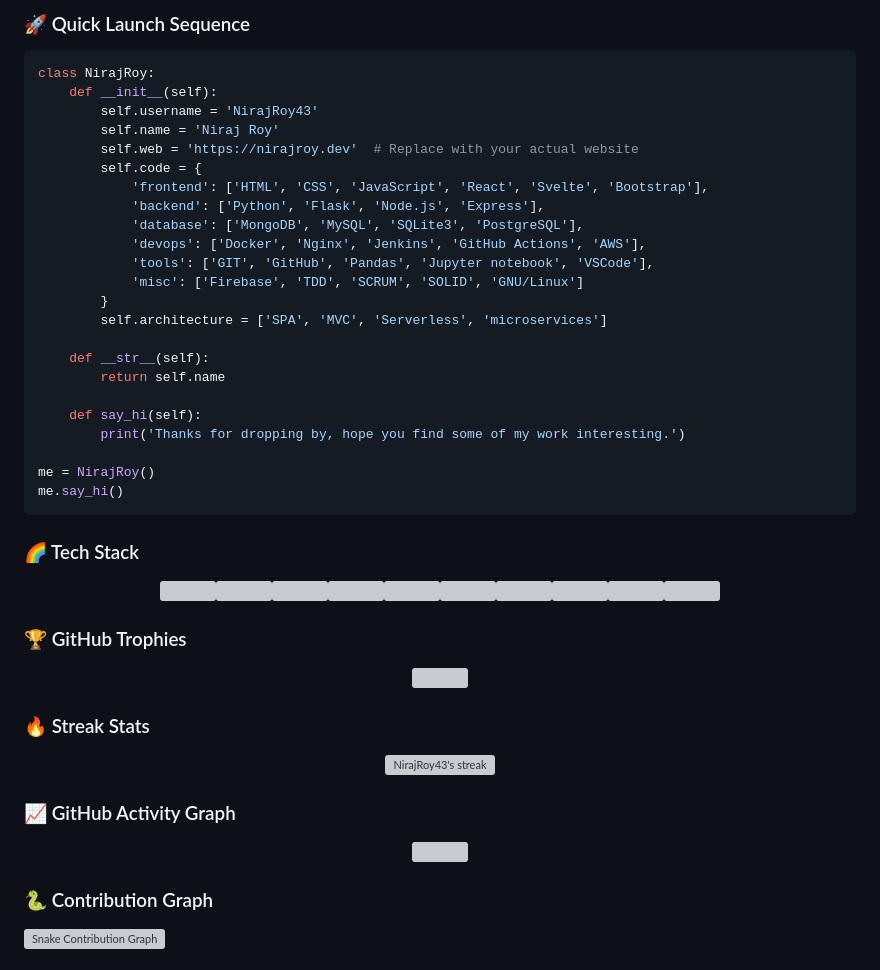
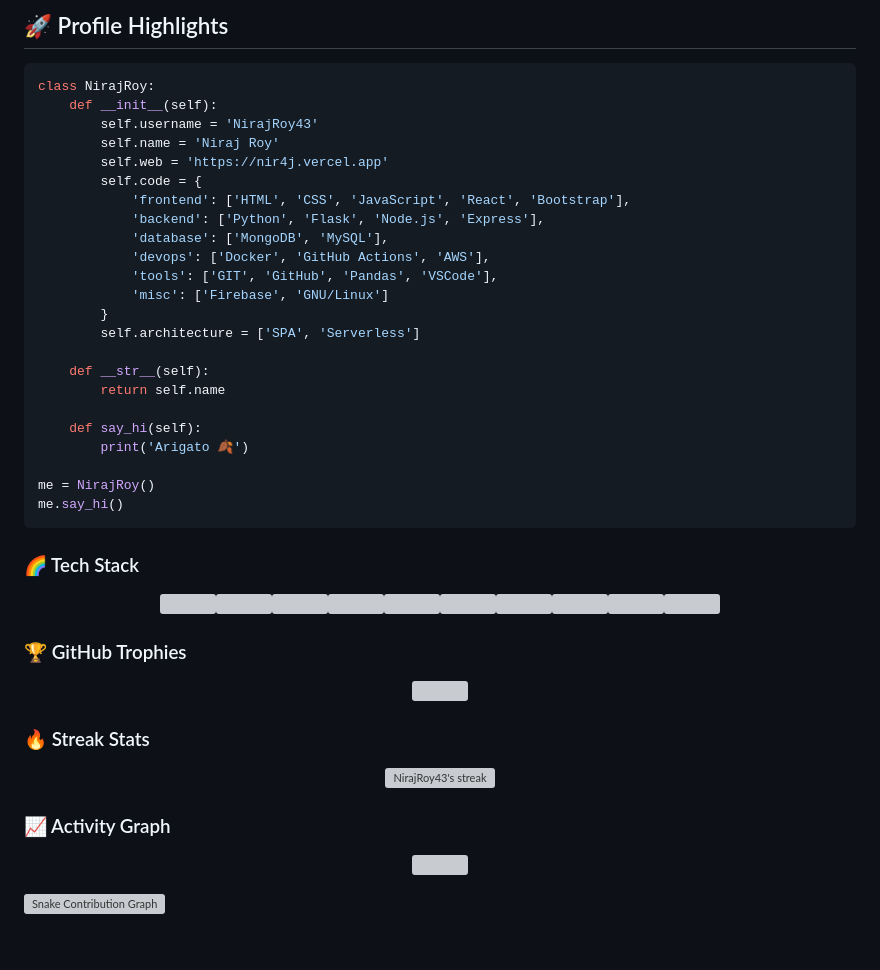
Before and after one commit to NirajRoy43/NirajRoy43, a Markdown page: README.md, the part around one of its changes. Drawn GitHub-style; grey boxes are pictures that could not be loaded.

````diff
--- a/README.md
+++ b/README.md
@@ -13,27 +10,27 @@
 
-### 🚀 Quick Launch Sequence
+## 🚀 Profile Highlights
 
 ```python
 class NirajRoy:
     def __init__(self):
         self.username = 'NirajRoy43'
         self.name = 'Niraj Roy'
-        self.web = 'https://nirajroy.dev'  # Replace with your actual website
+        self.web = 'https://nir4j.vercel.app'
         self.code = {
-            'frontend': ['HTML', 'CSS', 'JavaScript', 'React', 'Svelte', 'Bootstrap'],
+            'frontend': ['HTML', 'CSS', 'JavaScript', 'React', 'Bootstrap'],
             'backend': ['Python', 'Flask', 'Node.js', 'Express'],
-            'database': ['MongoDB', 'MySQL', 'SQLite3', 'PostgreSQL'],
-            'devops': ['Docker', 'Nginx', 'Jenkins', 'GitHub Actions', 'AWS'],
-            'tools': ['GIT', 'GitHub', 'Pandas', 'Jupyter notebook', 'VSCode'],
-            'misc': ['Firebase', 'TDD', 'SCRUM', 'SOLID', 'GNU/Linux']
+            'database': ['MongoDB', 'MySQL'],
+            'devops': ['Docker', 'GitHub Actions', 'AWS'],
+            'tools': ['GIT', 'GitHub', 'Pandas', 'VSCode'],
+            'misc': ['Firebase', 'GNU/Linux']
         }
-        self.architecture = ['SPA', 'MVC', 'Serverless', 'microservices']
+        self.architecture = ['SPA', 'Serverless']
 
     def __str__(self):
         return self.name
 
     def say_hi(self):
-        print('Thanks for dropping by, hope you find some of my work interesting.')
+        print('Arigato 🍂')
 
 me = NirajRoy()
 me.say_hi()
@@ -58,14 +55,13 @@ me.say_hi()
   <img src="https://github-readme-streak-stats.herokuapp.com/?user=NirajRoy43&theme=dracula&hide_border=true" alt="NirajRoy43's streak"/>
 </p>
 
-### 📈 GitHub Activity Graph
+### 📈 Activity Graph
 
 <p align="center">
   <img src="https://github-readme-activity-graph.vercel.app/graph?username=NirajRoy43&theme=react-dark&hide_border=true&area=true" width="100%">
 </p>
 
 
-### 🐍 Contribution Graph
 
 ![Snake Contribution Graph](https://raw.githubusercontent.com/NirajRoy43/NirajRoy43/0a0d119c12b826209425c178743f4cfce5303b10/dist/github-contribution-grid-snake.svg)
 
````
Also changed, not shown: other parts of README.md (+12 -16 lines).
